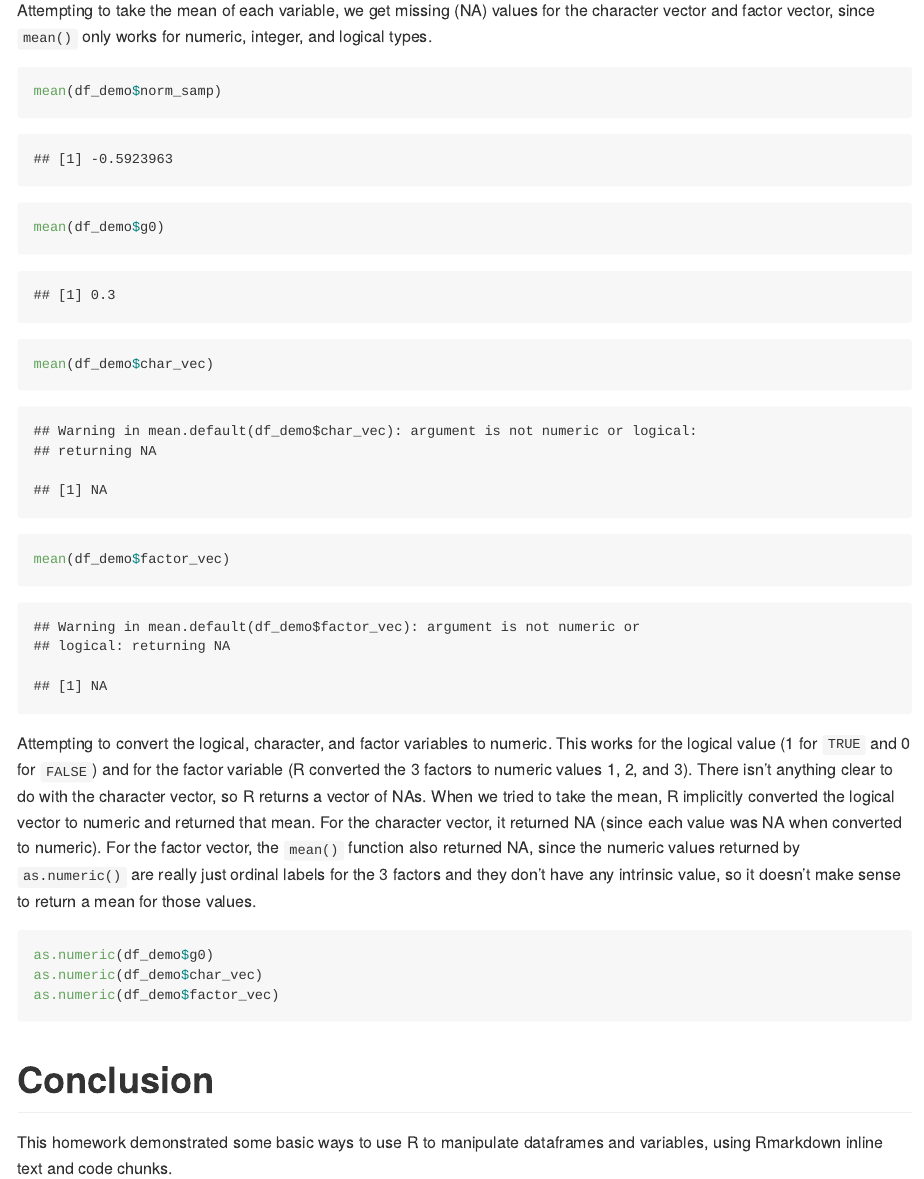
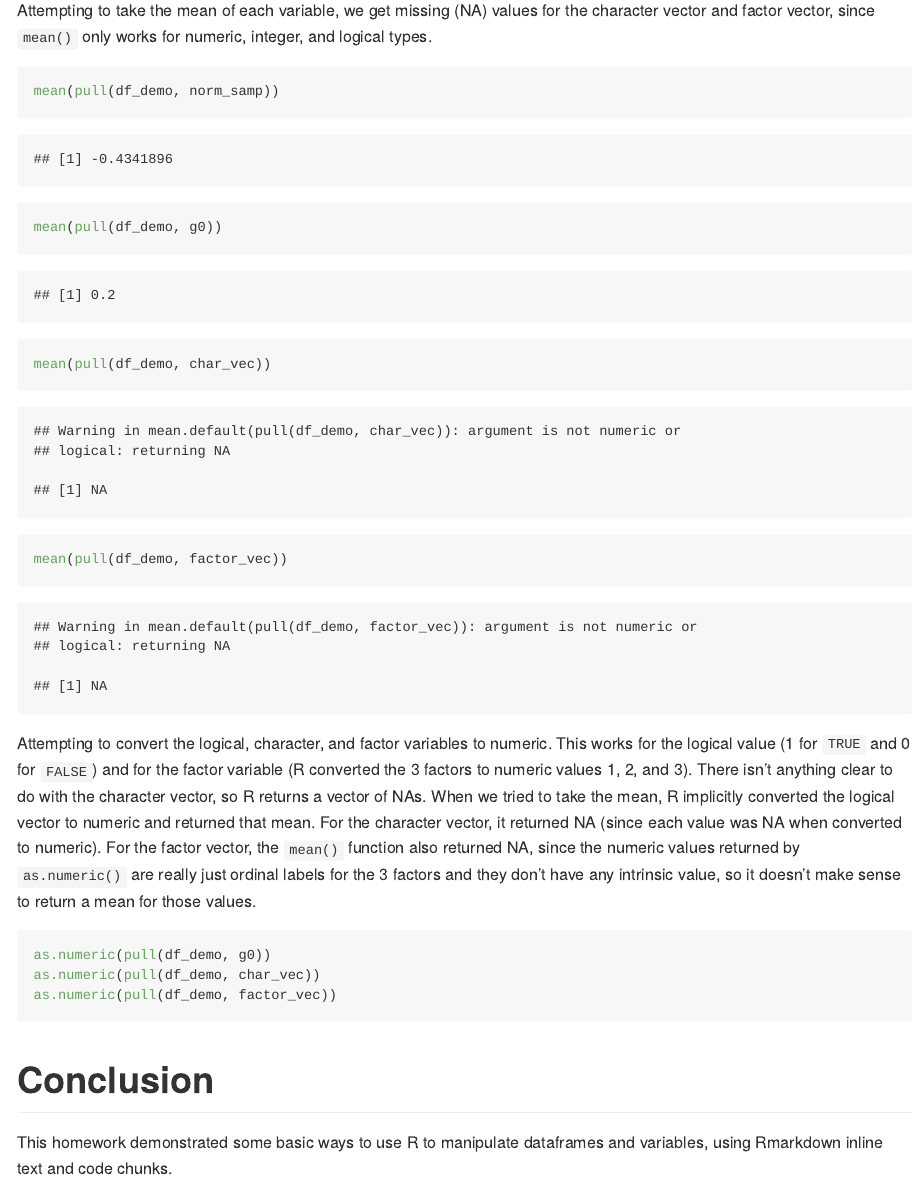
Before and after one commit to ravibrenner/p8105_hw1_irb2118, an R Markdown document (p8105_hw1_irb2118.Rmd): the page in a window 1100 px wide, from 2090 px down. The pictures show the output file p8105_hw1_irb2118.md that the author committed with the source, drawn offline in the style of GitHub.

Commit message:
updating to use pull instead of $

````diff
--- a/p8105_hw1_irb2118.Rmd
+++ b/p8105_hw1_irb2118.Rmd
@@ -56,17 +56,17 @@ df_demo <- tibble(
 
 Attempting to take the mean of each variable, we get missing (NA) values for the character vector and factor vector, since  `mean()` only works for numeric, integer, and logical types.
 ```{r}
-mean(df_demo$norm_samp)
-mean(df_demo$g0)
-mean(df_demo$char_vec)
-mean(df_demo$factor_vec)
+mean(pull(df_demo, norm_samp))
+mean(pull(df_demo, g0))
+mean(pull(df_demo, char_vec))
+mean(pull(df_demo, factor_vec))
 ```
 
 Attempting to convert the logical, character, and factor variables to numeric. This  works for the logical value (1 for `TRUE` and 0 for `FALSE`) and for the factor variable (R converted the 3 factors to numeric values 1, 2, and 3). There isn't anything clear to do with the character vector, so R returns a vector of NAs. When we tried to take the mean, R implicitly converted the logical vector to numeric and returned that mean. For the character vector, it returned NA (since each value was NA when converted to numeric). For the factor vector, the `mean()` function also returned NA, since the numeric values returned by `as.numeric()` are really just ordinal labels for the 3 factors and they don't have any intrinsic value, so it doesn't make sense to return a mean for those values.
 ```{r, eval=FALSE}
-as.numeric(df_demo$g0)
-as.numeric(df_demo$char_vec)
-as.numeric(df_demo$factor_vec)
+as.numeric(pull(df_demo, g0))
+as.numeric(pull(df_demo, char_vec))
+as.numeric(pull(df_demo, factor_vec))
 ```
 
 # Conclusion
````
Also changed, not shown: p8105_hw1_irb2118.md, p8105_hw1_irb2118.Rmd (4 more changed lines).
